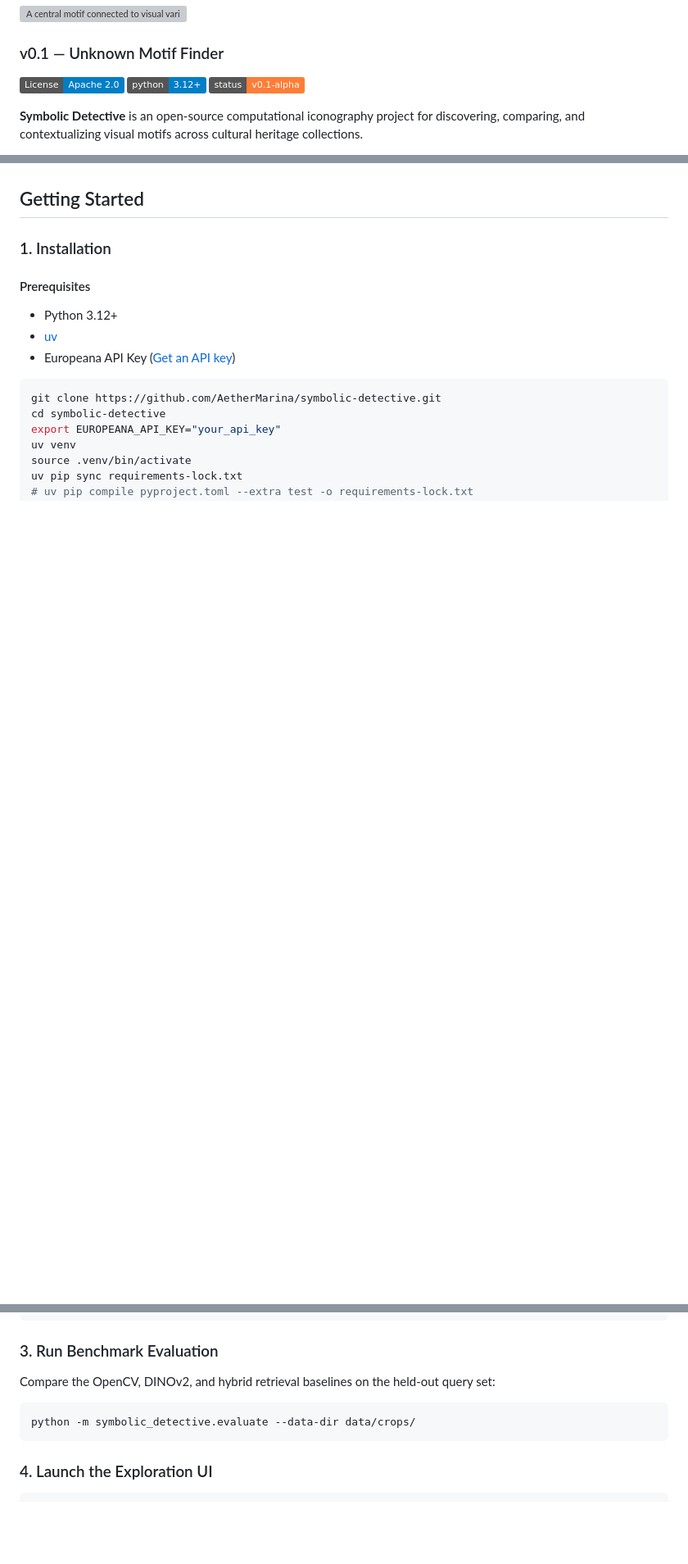
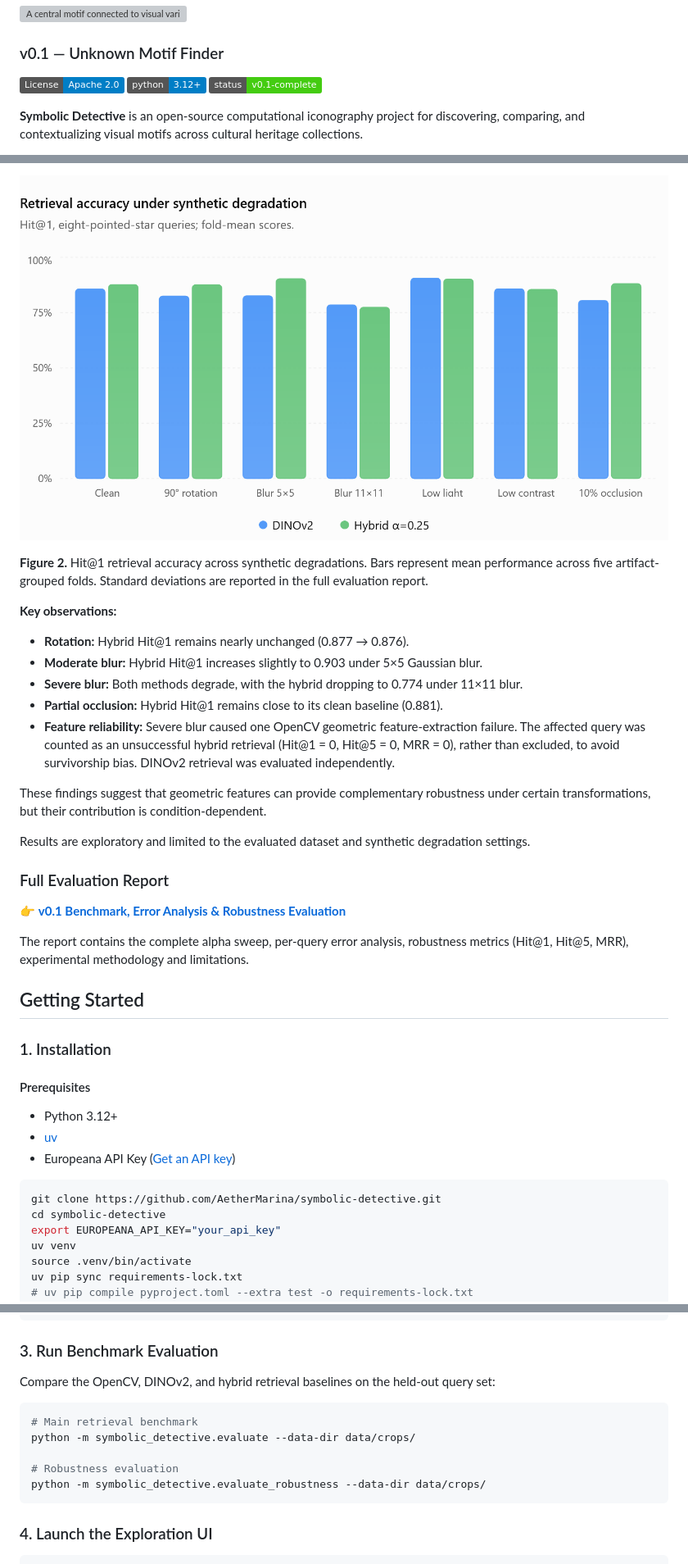
Before and after one commit to AetherMarina/symbolic-detective, a Markdown page: README.md, 3 parts joined by grey strips. Shown at 82% size. GitHub-like rendering; pictures changed too: results/figures/v0.1_robustness_hit1.png (added); badges without logos; blank space fills up the shorter version; grey boxes are pictures that could not be loaded.

````diff
--- a/README.md
+++ b/README.md
@@ -9,7 +9,7 @@
 
 [![License: Apache 2.0](https://img.shields.io/badge/License-Apache%202.0-blue.svg)](LICENSE)
 [![Python 3.12+](https://img.shields.io/badge/python-3.12+-blue.svg)](https://www.python.org/)
-[![Status: Experimental](https://img.shields.io/badge/status-v0.1--alpha-orange.svg)]()
+[![Status: Experimental](https://img.shields.io/badge/status-v0.1--complete-brightgreen.svg)]()
 
 **Symbolic Detective** is an open-source computational iconography project for discovering, comparing, and contextualizing visual motifs across cultural heritage collections.
 
@@ -137,3 +156,26 @@ Retrieval performance is benchmarked against synthetic corruptions approximating
+![Retrieval Accuracy Under Synthetic Degradation](results/figures/v0.1_robustness_hit1.png)
+
+**Figure 2.** Hit@1 retrieval accuracy across synthetic degradations.
+Bars represent mean performance across five artifact-grouped folds.
+Standard deviations are reported in the full evaluation report.
+
+**Key observations:**
+
+- **Rotation:** Hybrid Hit@1 remains nearly unchanged (0.877 → 0.876).
+- **Moderate blur:** Hybrid Hit@1 increases slightly to 0.903 under 5×5 Gaussian blur.
+- **Severe blur:** Both methods degrade, with the hybrid dropping to 0.774 under 11×11 blur.
+- **Partial occlusion:** Hybrid Hit@1 remains close to its clean baseline (0.881).
+- **Feature reliability:** Severe blur caused one OpenCV geometric feature-extraction failure. The affected query was counted as an unsuccessful hybrid retrieval (Hit@1 = 0, Hit@5 = 0, MRR = 0), rather than excluded, to avoid survivorship bias. DINOv2 retrieval was evaluated independently.
+
+These findings suggest that geometric features can provide complementary robustness under certain transformations, but their contribution is condition-dependent.
+
+Results are exploratory and limited to the evaluated dataset and synthetic degradation settings.
+
+### Full Evaluation Report
+
+👉 **[v0.1 Benchmark, Error Analysis & Robustness Evaluation](results/v0.1_evaluation.md)**
+
+The report contains the complete alpha sweep, per-query error analysis, robustness metrics (Hit@1, Hit@5, MRR), experimental methodology and limitations.
 
 
 ## Getting Started
@@ -168,7 +210,11 @@ python -m symbolic_detective.ingestion.europeana_api --query "star" --limit 2
 ### 3. Run Benchmark Evaluation
 Compare the OpenCV, DINOv2, and hybrid retrieval baselines on the held-out query set:
 ```bash
+# Main retrieval benchmark
 python -m symbolic_detective.evaluate --data-dir data/crops/
+
+# Robustness evaluation
+python -m symbolic_detective.evaluate_robustness --data-dir data/crops/
 ```
 
 ### 4. Launch the Exploration UI
````
Also changed, not shown: other parts of README.md (+59 -40 lines), 4 other files.
